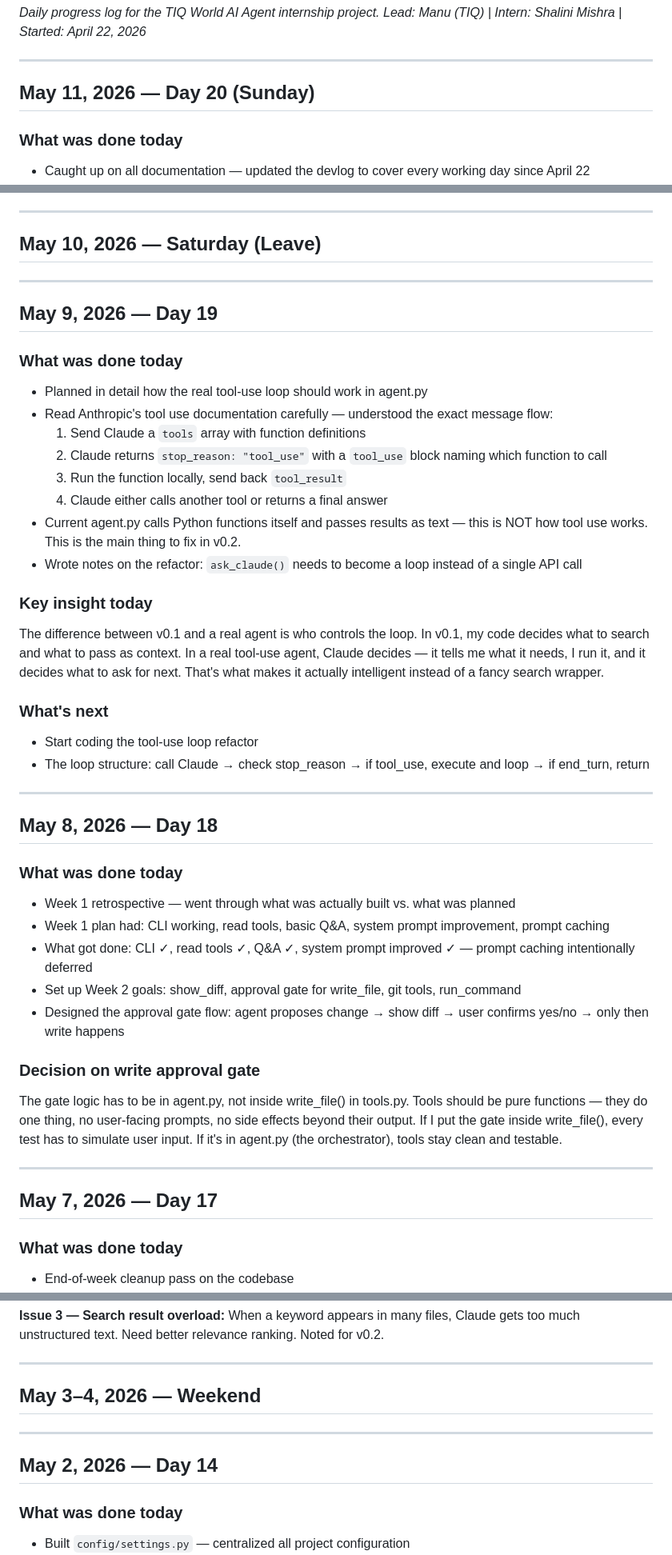
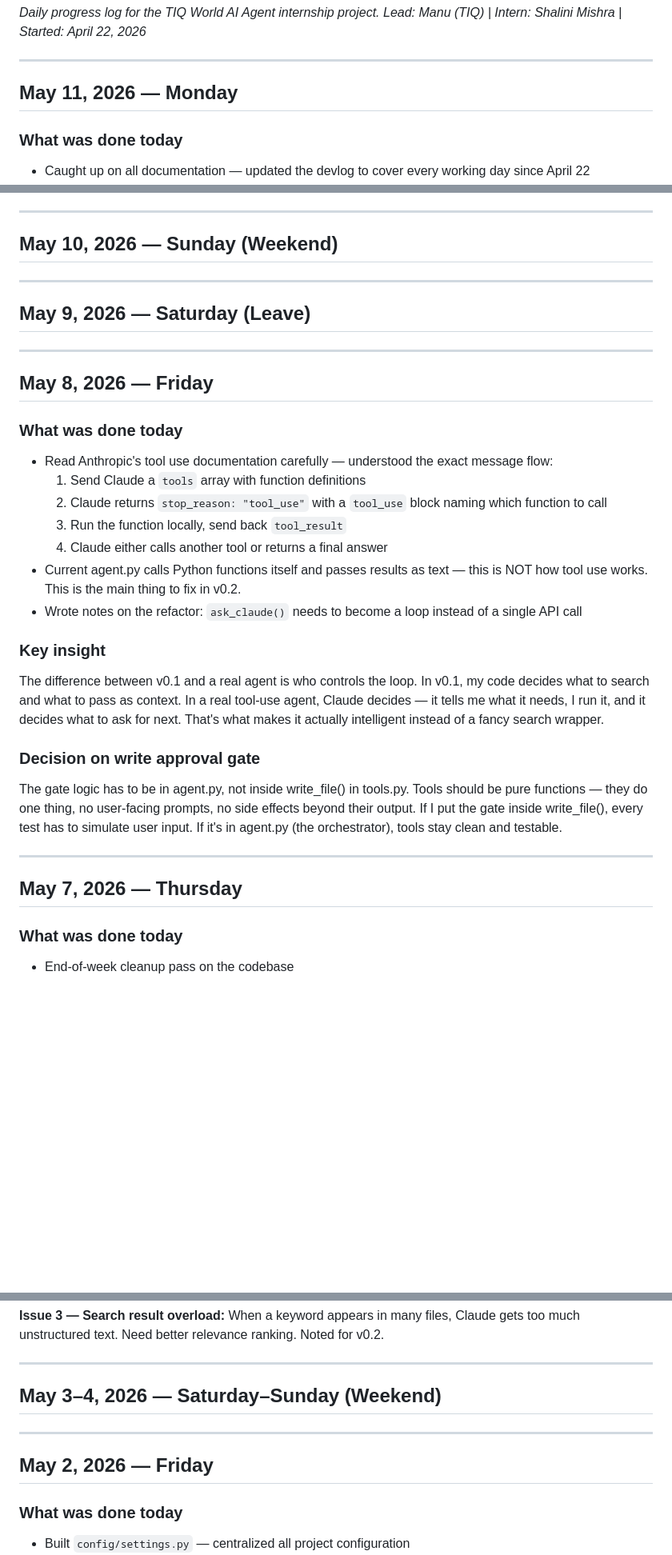
Before and after one commit to Shalin-mish/tiqworld-ai-agent, a Markdown page: docs/devlog.md, 3 parts joined by grey strips. Shown at 80% size. Drawn GitHub-style; blank space fills up the shorter version.

Commit message:
docs: clean up devlog structure and fix incorrect dates

```diff
--- a/docs/devlog.md
+++ b/docs/devlog.md
@@ -5,7 +5,7 @@
 
 ---
 
-## May 11, 2026 — Day 20 (Sunday)
+## May 11, 2026 — Monday
 
 ### What was done today
 - Caught up on all documentation — updated the devlog to cover every working day since April 22
@@ -23,14 +23,17 @@ The commit trail was completely missing. Code was being written and tested local
 
 ---
 
-## May 10, 2026 — Saturday (Leave)
+## May 10, 2026 — Sunday (Weekend)
 
 ---
 
-## May 9, 2026 — Day 19
+## May 9, 2026 — Saturday (Leave)
+
+---
+
+## May 8, 2026 — Friday
 
 ### What was done today
-- Planned in detail how the real tool-use loop should work in agent.py
 - Read Anthropic's tool use documentation carefully — understood the exact message flow:
   1. Send Claude a `tools` array with function definitions
   2. Claude returns `stop_reason: "tool_use"` with a `tool_use` block naming which function to call
@@ -39,30 +42,15 @@ The commit trail was completely missing. Code was being written and tested local
 - Current agent.py calls Python functions itself and passes results as text — this is NOT how tool use works. This is the main thing to fix in v0.2.
 - Wrote notes on the refactor: `ask_claude()` needs to become a loop instead of a single API call
 
-### Key insight today
+### Key insight
 The difference between v0.1 and a real agent is who controls the loop. In v0.1, my code decides what to search and what to pass as context. In a real tool-use agent, Claude decides — it tells me what it needs, I run it, and it decides what to ask for next. That's what makes it actually intelligent instead of a fancy search wrapper.
-
-### What's next
-- Start coding the tool-use loop refactor
-- The loop structure: call Claude → check stop_reason → if tool_use, execute and loop → if end_turn, return
-
----
-
-## May 8, 2026 — Day 18
-
-### What was done today
-- Week 1 retrospective — went through what was actually built vs. what was planned
-- Week 1 plan had: CLI working, read tools, basic Q&A, system prompt improvement, prompt caching
-- What got done: CLI ✓, read tools ✓, Q&A ✓, system prompt improved ✓ — prompt caching intentionally deferred
-- Set up Week 2 goals: show_diff, approval gate for write_file, git tools, run_command
-- Designed the approval gate flow: agent proposes change → show diff → user confirms yes/no → only then write happens
 
 ### Decision on write approval gate
 The gate logic has to be in agent.py, not inside write_file() in tools.py. Tools should be pure functions — they do one thing, no user-facing prompts, no side effects beyond their output. If I put the gate inside write_file(), every test has to simulate user input. If it's in agent.py (the orchestrator), tools stay clean and testable.
 
 ---
 
-## May 7, 2026 — Day 17
+## May 7, 2026 — Thursday
 
 ### What was done today
 - End-of-week cleanup pass on the codebase
@@ -109,11 +97,11 @@ When a keyword appears in many files, Claude gets too much unstructured text. Ne
 
 ---
 
-## May 3–4, 2026 — Weekend
+## May 3–4, 2026 — Saturday–Sunday (Weekend)
 
 ---
 
-## May 2, 2026 — Day 14
+## May 2, 2026 — Friday
 
 ### What was done today
 - Built `config/settings.py` — centralized all project configuration
```
Also changed, not shown: other parts of docs/devlog.md (+4 -4 lines).
